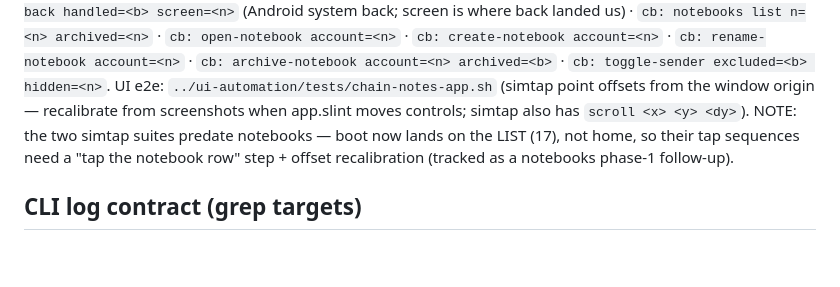
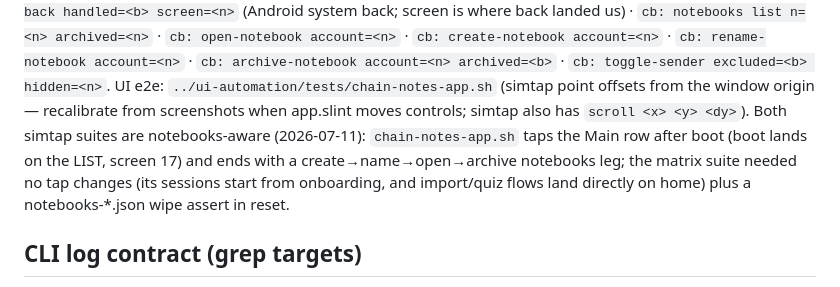
Before and after one commit to ByteApps/graffito, a Markdown page: CLAUDE.md, the part around the change. Drawn GitHub-style; blank space fills up the shorter version.

Commit message:
CLAUDE.md: both simtap e2e suites are notebooks-aware and green
Co-Authored-By: Claude Fable 5 <noreply@anthropic.com>
Claude-Session: https://claude.ai/code/session_01GNyccSwSyRS6gZrbgooHUr

```diff
--- a/CLAUDE.md
+++ b/CLAUDE.md
@@ -395,10 +395,12 @@ archived=<b>` · `cb: toggle-sender excluded=<b> hidden=<n>`.
 UI e2e:
 `../ui-automation/tests/chain-notes-app.sh` (simtap point offsets from
 the window origin — recalibrate from screenshots when app.slint moves
-controls; simtap also has `scroll <x> <y> <dy>`). NOTE: the two simtap
-suites predate notebooks — boot now lands on the LIST (17), not home,
-so their tap sequences need a "tap the notebook row" step + offset
-recalibration (tracked as a notebooks phase-1 follow-up).
+controls; simtap also has `scroll <x> <y> <dy>`). Both simtap suites are
+notebooks-aware (2026-07-11): `chain-notes-app.sh` taps the Main row
+after boot (boot lands on the LIST, screen 17) and ends with a
+create→name→open→archive notebooks leg; the matrix suite needed no tap
+changes (its sessions start from onboarding, and import/quiz flows land
+directly on home) plus a notebooks-*.json wipe assert in reset.
 
 ## CLI log contract (grep targets)
 
```
